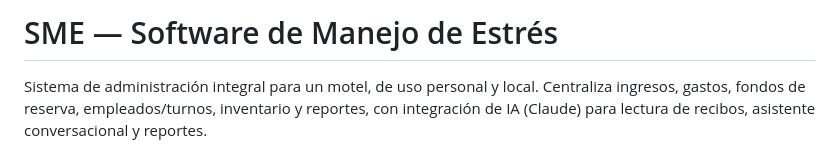
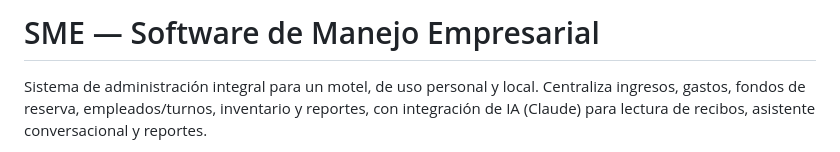
Before and after one commit to TurixD/sme-motel, a Markdown page: README.md, the part around the change. GitHub-like rendering.

Commit message:
Change project title to 'Software de Manejo Empresarial'
Updated project title and description in README.

```diff
--- a/README.md
+++ b/README.md
@@ -1,4 +1,4 @@
-# SME — Software de Manejo de Estrés
+# SME — Software de Manejo Empresarial
 
 Sistema de administración integral para un motel, de uso personal y local. Centraliza
 ingresos, gastos, fondos de reserva, empleados/turnos, inventario y reportes, con
```
